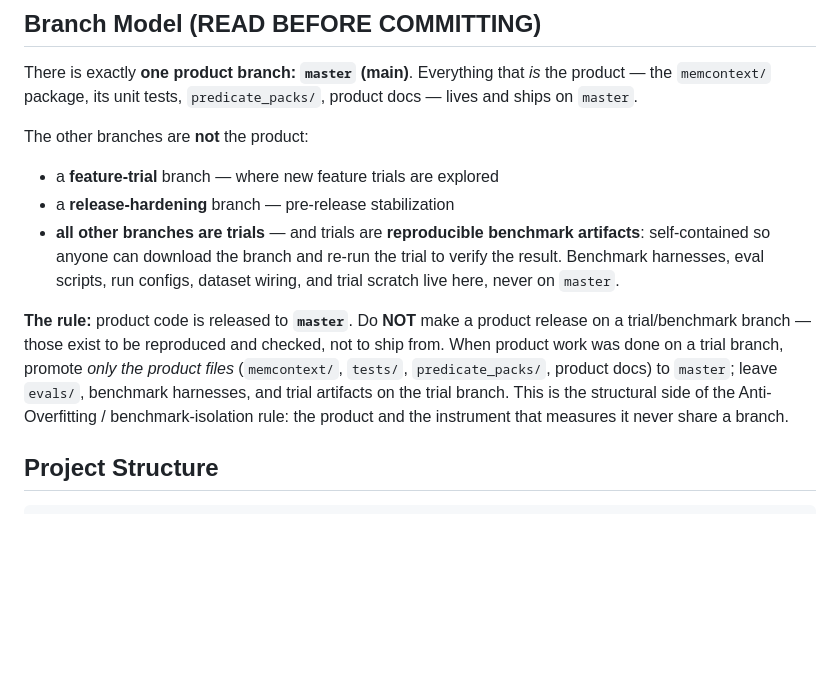
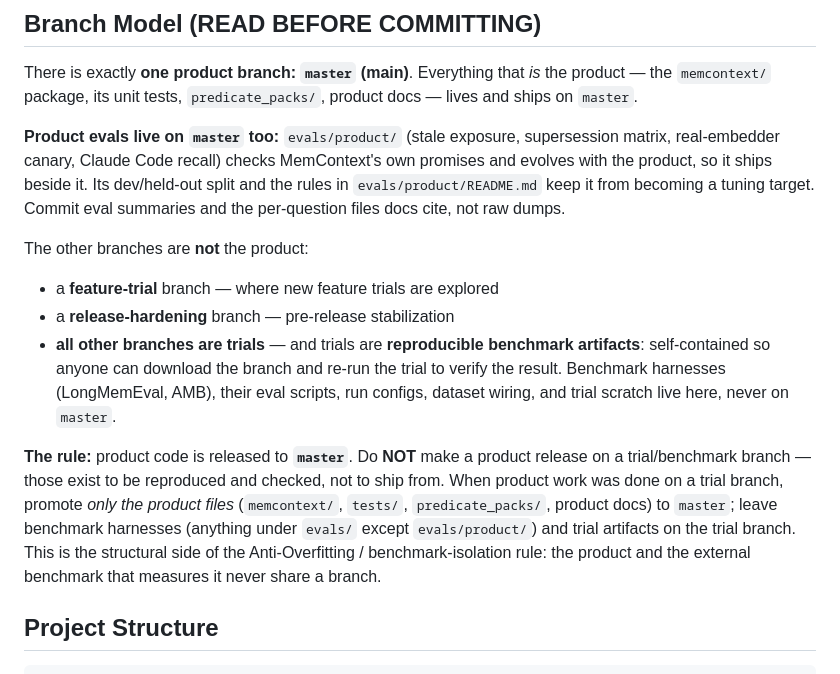
Before and after one commit to harneet2512/memcontext, a Markdown page: CLAUDE.md, the part around the change. GitHub-like rendering; blank space fills up the shorter version.

Commit message:
docs: branch model allows product evals on master
Product evals in evals/product/ (stale exposure, supersession matrix,
real-embedder canary, Claude Code recall) live on master beside the
product they check; external benchmark harnesses (LongMemEval, AMB)
stay on trial branches. Commit eval summaries and cited per-question
files, not raw dumps.

Co-Authored-By: Claude Opus 5.5 <noreply@anthropic.com>

```diff
--- a/CLAUDE.md
+++ b/CLAUDE.md
@@ -12,21 +12,28 @@ There is exactly **one product branch: `master` (main)**. Everything that *is*
 the product — the `memcontext/` package, its unit tests, `predicate_packs/`,
 product docs — lives and ships on `master`.
 
+**Product evals live on `master` too:** `evals/product/` (stale exposure,
+supersession matrix, real-embedder canary, Claude Code recall) checks MemContext's
+own promises and evolves with the product, so it ships beside it. Its dev/held-out
+split and the rules in `evals/product/README.md` keep it from becoming a tuning
+target. Commit eval summaries and the per-question files docs cite, not raw dumps.
+
 The other branches are **not** the product:
 - a **feature-trial** branch — where new feature trials are explored
 - a **release-hardening** branch — pre-release stabilization
 - **all other branches are trials** — and trials are **reproducible benchmark
   artifacts**: self-contained so anyone can download the branch and re-run the
-  trial to verify the result. Benchmark harnesses, eval scripts, run configs,
-  dataset wiring, and trial scratch live here, never on `master`.
+  trial to verify the result. Benchmark harnesses (LongMemEval, AMB), their eval
+  scripts, run configs, dataset wiring, and trial scratch live here, never on `master`.
 
 **The rule:** product code is released to **`master`**. Do **NOT** make a product
 release on a trial/benchmark branch — those exist to be reproduced and checked,
 not to ship from. When product work was done on a trial branch, promote *only the
 product files* (`memcontext/`, `tests/`, `predicate_packs/`, product docs) to
-`master`; leave `evals/`, benchmark harnesses, and trial artifacts on the trial
-branch. This is the structural side of the Anti-Overfitting / benchmark-isolation
-rule: the product and the instrument that measures it never share a branch.
+`master`; leave benchmark harnesses (anything under `evals/` except `evals/product/`)
+and trial artifacts on the trial branch. This is the structural side of the
+Anti-Overfitting / benchmark-isolation rule: the product and the external benchmark
+that measures it never share a branch.
 
 ## Project Structure
 
```
